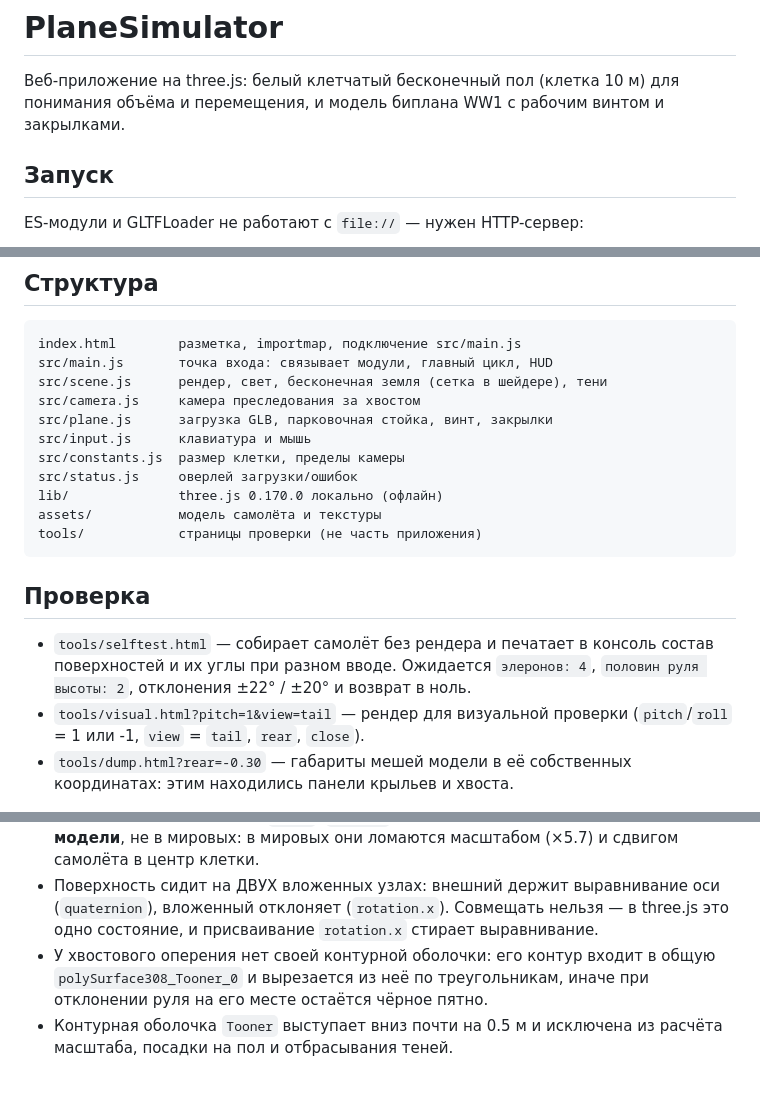
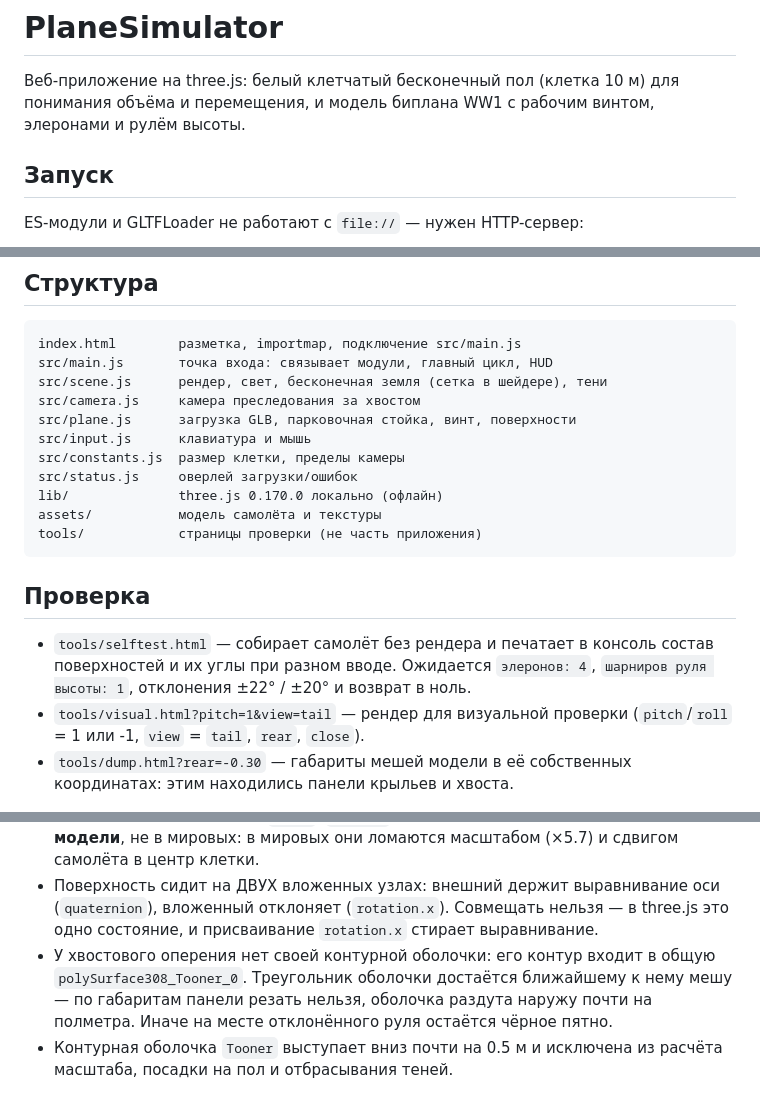
Before and after one commit to EshiStudio/PlaneSimulator, a Markdown page: README.md, 3 parts joined by grey strips. GitHub-like rendering.

Commit message:
Документация: разрез контура по близости, один шарнир руля высоты

```diff
--- a/README.md
+++ b/README.md
@@ -1,8 +1,8 @@
 # PlaneSimulator
 
 Веб-приложение на three.js: белый клетчатый бесконечный пол (клетка 10 м) для
-понимания объёма и перемещения, и модель биплана WW1 с рабочим винтом и
-закрылками.
+понимания объёма и перемещения, и модель биплана WW1 с рабочим винтом,
+элеронами и рулём высоты.
 
 ## Запуск
 
@@ -38,7 +38,7 @@ index.html        разметка, importmap, подключение src/main.j
 src/main.js       точка входа: связывает модули, главный цикл, HUD
 src/scene.js      рендер, свет, бесконечная земля (сетка в шейдере), тени
 src/camera.js     камера преследования за хвостом
-src/plane.js      загрузка GLB, парковочная стойка, винт, закрылки
+src/plane.js      загрузка GLB, парковочная стойка, винт, поверхности
 src/input.js      клавиатура и мышь
 src/constants.js  размер клетки, пределы камеры
 src/status.js     оверлей загрузки/ошибок
@@ -51,7 +51,7 @@ tools/            страницы проверки (не часть прило
 
 - `tools/selftest.html` — собирает самолёт без рендера и печатает в консоль
   состав поверхностей и их углы при разном вводе. Ожидается `элеронов: 4`,
-  `половин руля высоты: 2`, отклонения ±22° / ±20° и возврат в ноль.
+  `шарниров руля высоты: 1`, отклонения ±22° / ±20° и возврат в ноль.
 - `tools/visual.html?pitch=1&view=tail` — рендер для визуальной проверки
   (`pitch`/`roll` = 1 или -1, `view` = `tail`, `rear`, `close`).
 - `tools/dump.html?rear=-0.30` — габариты мешей модели в её собственных
@@ -70,7 +70,8 @@ tools/            страницы проверки (не часть прило
   в three.js это одно состояние, и присваивание `rotation.x` стирает
   выравнивание.
 - У хвостового оперения нет своей контурной оболочки: его контур входит в общую
-  `polySurface308_Tooner_0` и вырезается из неё по треугольникам, иначе при
-  отклонении руля на его месте остаётся чёрное пятно.
+  `polySurface308_Tooner_0`. Треугольник оболочки достаётся ближайшему к нему
+  мешу — по габаритам панели резать нельзя, оболочка раздута наружу почти на
+  полметра. Иначе на месте отклонённого руля остаётся чёрное пятно.
 - Контурная оболочка `Tooner` выступает вниз почти на 0.5 м и исключена из
   расчёта масштаба, посадки на пол и отбрасывания теней.
```
Also changed, not shown: MEMORY.md (+10 -4 lines).
